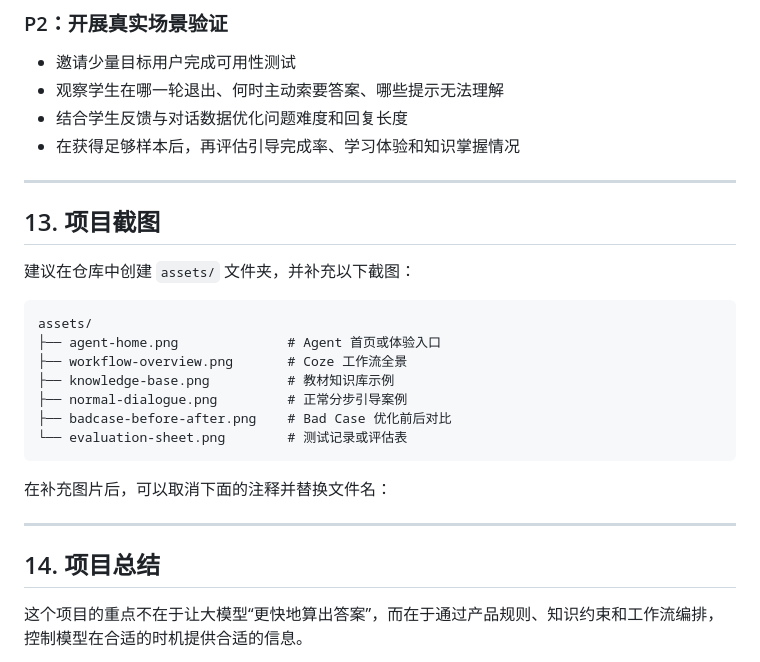
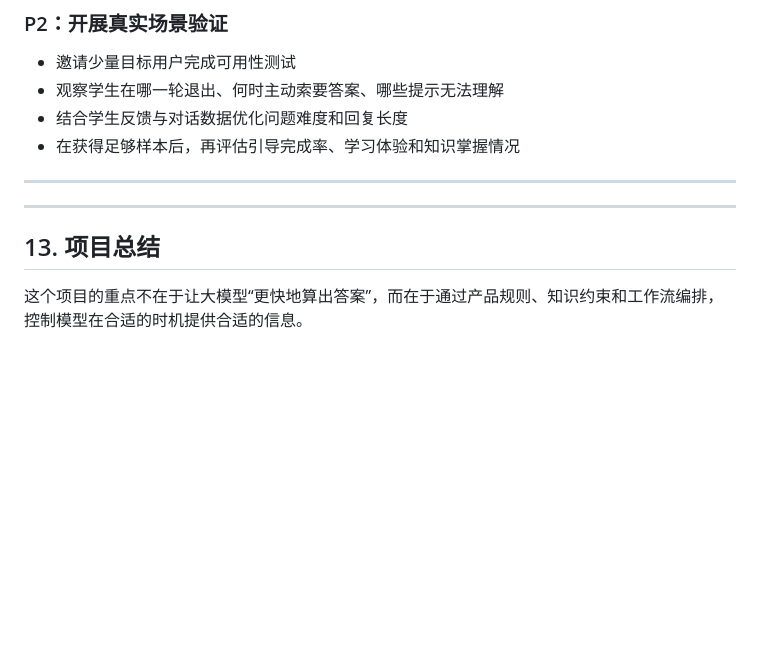
Before and after one commit to 2054962081-lgtm/AI-teacher, a Markdown page: README.md, the part around the change. Rendered like a GitHub page; blank space fills up the shorter version.

````diff
--- a/README.md
+++ b/README.md
@@ -362,21 +362,6 @@ flowchart LR
 
 ---
 
-## 13. 项目截图
-
-建议在仓库中创建 `assets/` 文件夹，并补充以下截图：
-
-```text
-assets/
-├── agent-home.png              # Agent 首页或体验入口
-├── workflow-overview.png       # Coze 工作流全景
-├── knowledge-base.png          # 教材知识库示例
-├── normal-dialogue.png         # 正常分步引导案例
-├── badcase-before-after.png    # Bad Case 优化前后对比
-└── evaluation-sheet.png        # 测试记录或评估表
-```
-
-在补充图片后，可以取消下面的注释并替换文件名：
 
 <!--
 ### Agent 页面
@@ -398,7 +383,7 @@ assets/
 
 ---
 
-## 14. 项目总结
+## 13. 项目总结
 
 这个项目的重点不在于让大模型“更快地算出答案”，而在于通过产品规则、知识约束和工作流编排，控制模型在合适的时机提供合适的信息。
 
````
